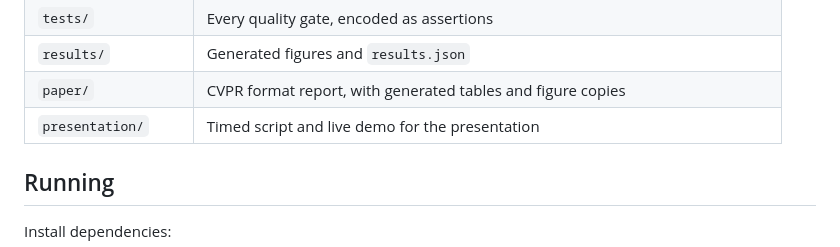
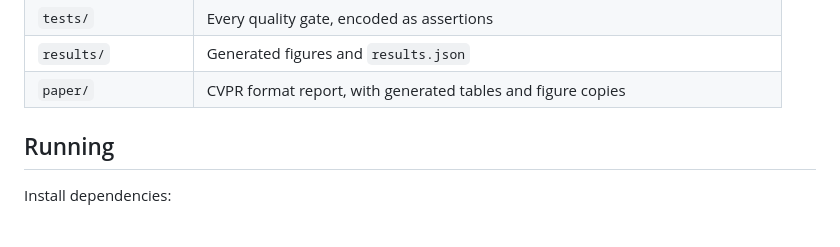
Before and after one commit to nhipixel/minnaert-photometric-stereo, a Markdown page: README.md, the part around the change. Rendered like a GitHub page.

Commit message:
doc: update readme

```diff
--- a/README.md
+++ b/README.md
@@ -34,7 +34,6 @@ shadowing and porosity and is not.
 | `tests/` | Every quality gate, encoded as assertions |
 | `results/` | Generated figures and `results.json` |
 | `paper/` | CVPR format report, with generated tables and figure copies |
-| `presentation/` | Timed script and live demo for the presentation |
 
 ## Running
 
```
